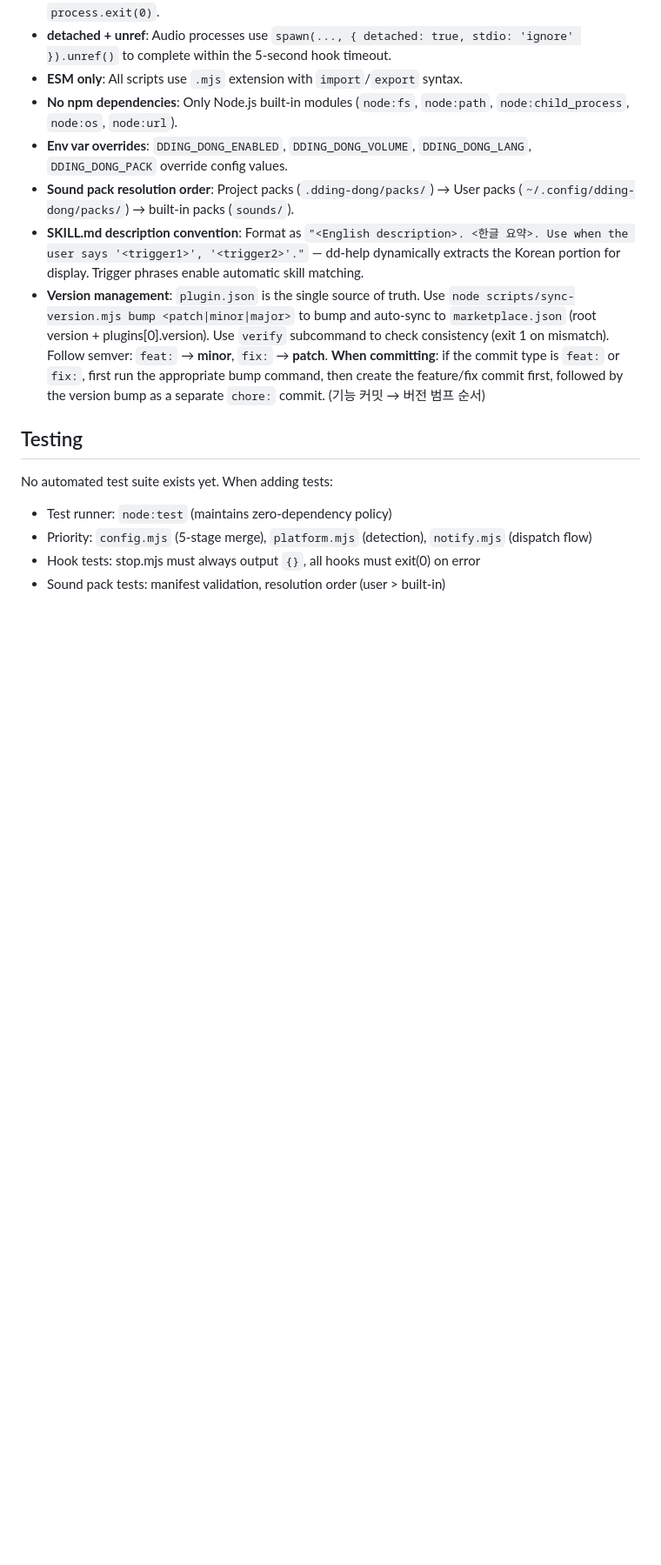
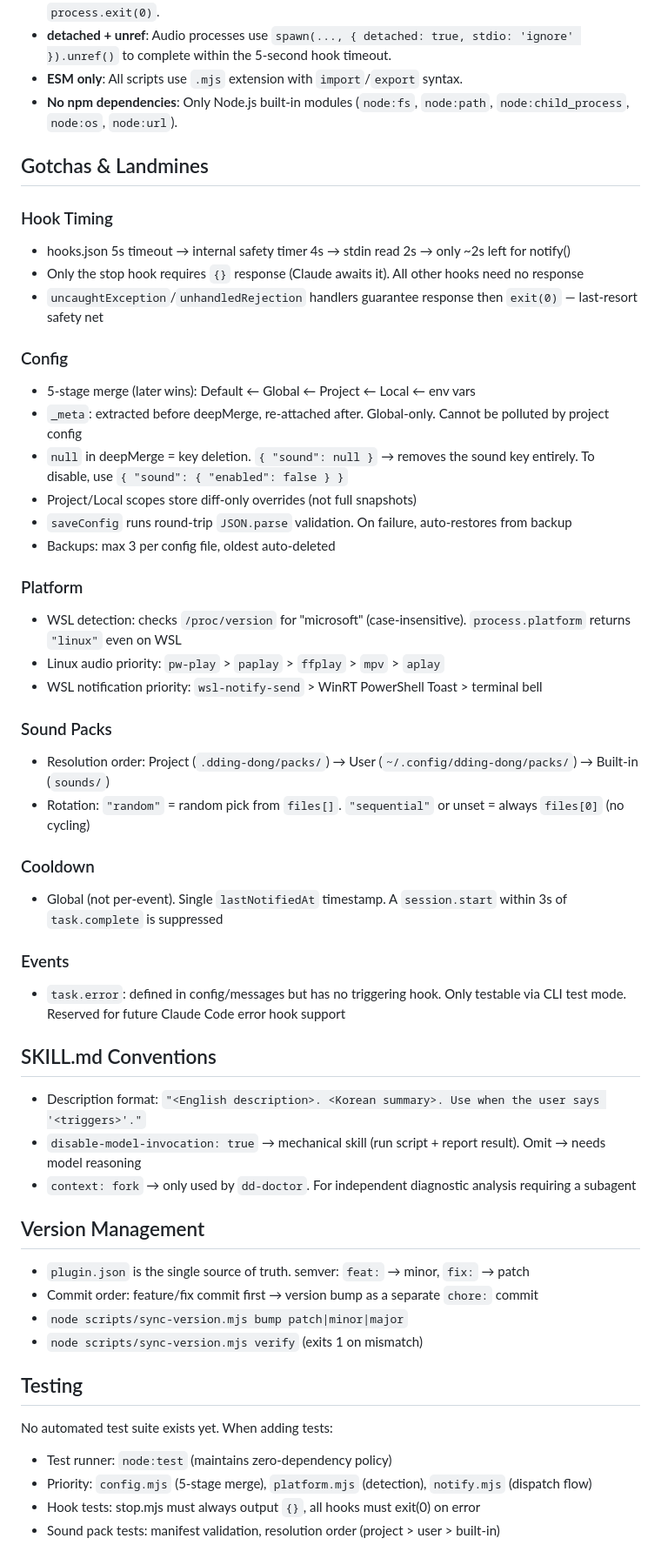
Before and after one commit to CaesiumY/dding-dong, a Markdown page: CLAUDE.md, the part around one of its changes. Shown at 87% size. Rendered like a GitHub page; blank space fills up the shorter version.

```diff
--- a/CLAUDE.md
+++ b/CLAUDE.md
@@ -167,10 +37,49 @@ The `_meta` field in the global config (`~/.config/dding-dong/config.json`) stor
 - **detached + unref**: Audio processes use `spawn(..., { detached: true, stdio: 'ignore' }).unref()` to complete within the 5-second hook timeout.
 - **ESM only**: All scripts use `.mjs` extension with `import`/`export` syntax.
 - **No npm dependencies**: Only Node.js built-in modules (`node:fs`, `node:path`, `node:child_process`, `node:os`, `node:url`).
-- **Env var overrides**: `DDING_DONG_ENABLED`, `DDING_DONG_VOLUME`, `DDING_DONG_LANG`, `DDING_DONG_PACK` override config values.
-- **Sound pack resolution order**: Project packs (`.dding-dong/packs/`) → User packs (`~/.config/dding-dong/packs/`) → built-in packs (`sounds/`).
-- **SKILL.md description convention**: Format as `"<English description>. <한글 요약>. Use when the user says '<trigger1>', '<trigger2>'."` — dd-help dynamically extracts the Korean portion for display. Trigger phrases enable automatic skill matching.
-- **Version management**: `plugin.json` is the single source of truth. Use `node scripts/sync-version.mjs bump <patch|minor|major>` to bump and auto-sync to `marketplace.json` (root version + plugins[0].version). Use `verify` subcommand to check consistency (exit 1 on mismatch). Follow semver: `feat:` → **minor**, `fix:` → **patch**. **When committing**: if the commit type is `feat:` or `fix:`, first run the appropriate bump command, then create the feature/fix commit first, followed by the version bump as a separate `chore:` commit. (기능 커밋 → 버전 범프 순서)
+
+## Gotchas & Landmines
+
+### Hook Timing
+- hooks.json 5s timeout → internal safety timer 4s → stdin read 2s → only ~2s left for notify()
+- Only the stop hook requires `{}` response (Claude awaits it). All other hooks need no response
+- `uncaughtException`/`unhandledRejection` handlers guarantee response then `exit(0)` — last-resort safety net
+
+### Config
+- 5-stage merge (later wins): Default ← Global ← Project ← Local ← env vars
+- `_meta`: extracted before deepMerge, re-attached after. Global-only. Cannot be polluted by project config
+- `null` in deepMerge = key deletion. `{ "sound": null }` → removes the sound key entirely. To disable, use `{ "sound": { "enabled": false } }`
+- Project/Local scopes store diff-only overrides (not full snapshots)
+- `saveConfig` runs round-trip `JSON.parse` validation. On failure, auto-restores from backup
+- Backups: max 3 per config file, oldest auto-deleted
+
+### Platform
+- WSL detection: checks `/proc/version` for "microsoft" (case-insensitive). `process.platform` returns `"linux"` even on WSL
+- Linux audio priority: `pw-play` > `paplay` > `ffplay` > `mpv` > `aplay`
+- WSL notification priority: `wsl-notify-send` > WinRT PowerShell Toast > terminal bell
+
+### Sound Packs
+- Resolution order: Project (`.dding-dong/packs/`) → User (`~/.config/dding-dong/packs/`) → Built-in (`sounds/`)
+- Rotation: `"random"` = random pick from `files[]`. `"sequential"` or unset = always `files[0]` (no cycling)
+
+### Cooldown
+- Global (not per-event). Single `lastNotifiedAt` timestamp. A `session.start` within 3s of `task.complete` is suppressed
+
+### Events
+- `task.error`: defined in config/messages but has no triggering hook. Only testable via CLI test mode. Reserved for future Claude Code error hook support
+
+## SKILL.md Conventions
+
+- Description format: `"<English description>. <Korean summary>. Use when the user says '<triggers>'."`
+- `disable-model-invocation: true` → mechanical skill (run script + report result). Omit → needs model reasoning
+- `context: fork` → only used by `dd-doctor`. For independent diagnostic analysis requiring a subagent
+
+## Version Management
+
+- `plugin.json` is the single source of truth. semver: `feat:` → minor, `fix:` → patch
+- Commit order: feature/fix commit first → version bump as a separate `chore:` commit
+- `node scripts/sync-version.mjs bump patch|minor|major`
+- `node scripts/sync-version.mjs verify` (exits 1 on mismatch)
 
 ## Testing
 
@@ -178,4 +87,4 @@ No automated test suite exists yet. When adding tests:
 - Test runner: `node:test` (maintains zero-dependency policy)
 - Priority: `config.mjs` (5-stage merge), `platform.mjs` (detection), `notify.mjs` (dispatch flow)
 - Hook tests: stop.mjs must always output `{}`, all hooks must exit(0) on error
-- Sound pack tests: manifest validation, resolution order (user > built-in)
+- Sound pack tests: manifest validation, resolution order (project > user > built-in)
```
Also changed, not shown: other parts of CLAUDE.md (+1 -131 lines).
